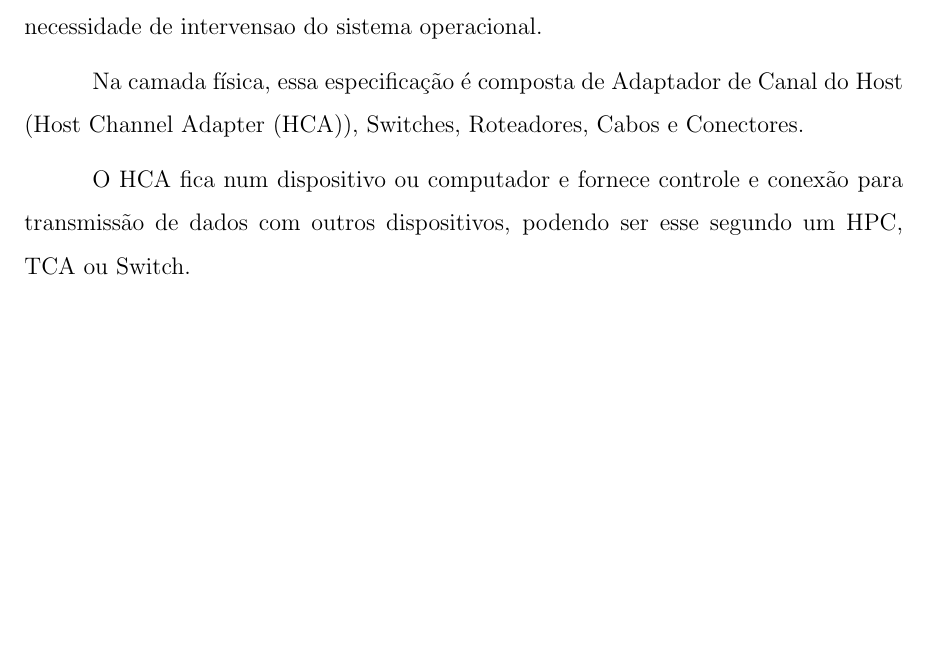
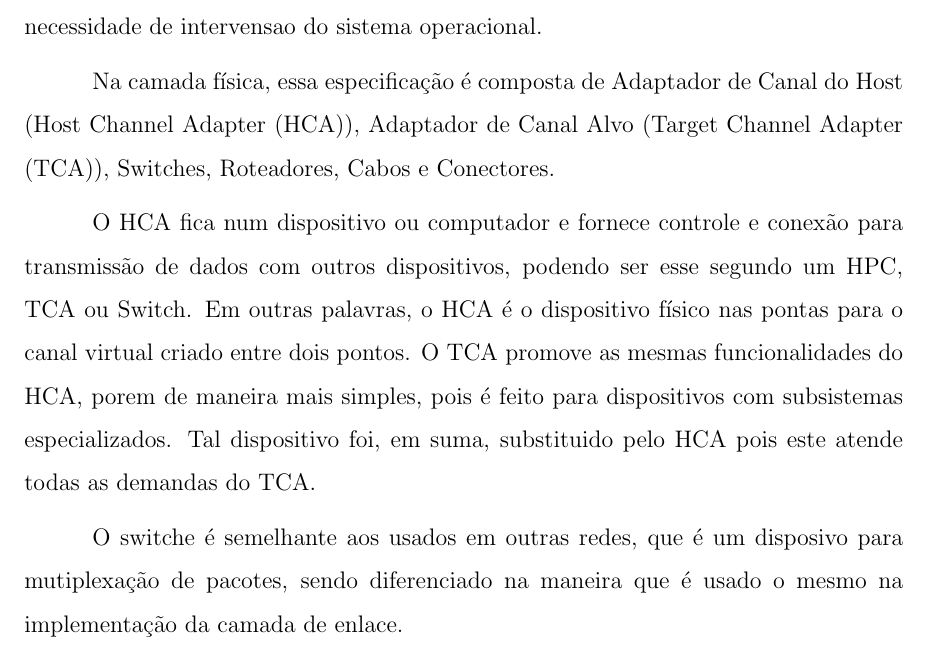
Before and after one commit to kennedyrocha/TCC-Atividades, a LaTeX document (Ethernet.tex): part of page 7 of 7, cut so that both start at the same text, the shorter picture padded with empty space. Compiled offline with pdfLaTeX.

Commit message:
HCA, TCA e Switches

```diff
--- a/Ethernet.tex
+++ b/Ethernet.tex
@@ -135,7 +135,9 @@ A Enoc é sugerida para ser expansível e reconfigurável, sendo que isso se dá
 
 A InfiniBand (IB) é uma rede padronizada pela InfinBand Trade Association destinada para computação de alta performace, provendo um fácil meio para transporte de mensagens direto de uma aplicação a outra aplicação, storage ou sistema operacional. Enquanto a ethernet foca na transmissão de bits de dados numa rede, a IB visa criar um canal direto de comunicação, numa rede, entre elementos de uma aplicação sem necessidade de intervensao do sistema operacional.
 
-Na camada física, essa especificação é composta de Adaptador de Canal do Host (Host Channel Adapter (HCA)), Switches, Roteadores, Cabos e Conectores.
+Na camada física, essa especificação é composta de Adaptador de Canal do Host (Host Channel Adapter (HCA)), Adaptador de Canal Alvo (Target Channel Adapter (TCA)), Switches, Roteadores, Cabos e Conectores.
 
-O HCA fica num dispositivo ou computador e fornece controle e conexão para transmissão de dados com outros dispositivos, podendo ser esse segundo um HPC, TCA ou Switch.
+O HCA fica num dispositivo ou computador e fornece controle e conexão para transmissão de dados com outros dispositivos, podendo ser esse segundo um HPC, TCA ou Switch. Em outras palavras, o HCA é o dispositivo físico nas pontas para o canal virtual criado entre dois pontos. O TCA promove as mesmas funcionalidades do HCA, porem de maneira mais simples, pois é feito para dispositivos com subsistemas especializados. Tal dispositivo foi, em suma, substituido pelo HCA pois este atende todas as demandas do TCA.
+
+O switche é semelhante aos usados em outras redes, que é um disposivo para mutiplexação de pacotes, sendo diferenciado na maneira que é usado o mesmo na implementação da camada de enlace.
 \end{document}
```
Also changed, not shown: Ethernet.pdf, 2 other files.
